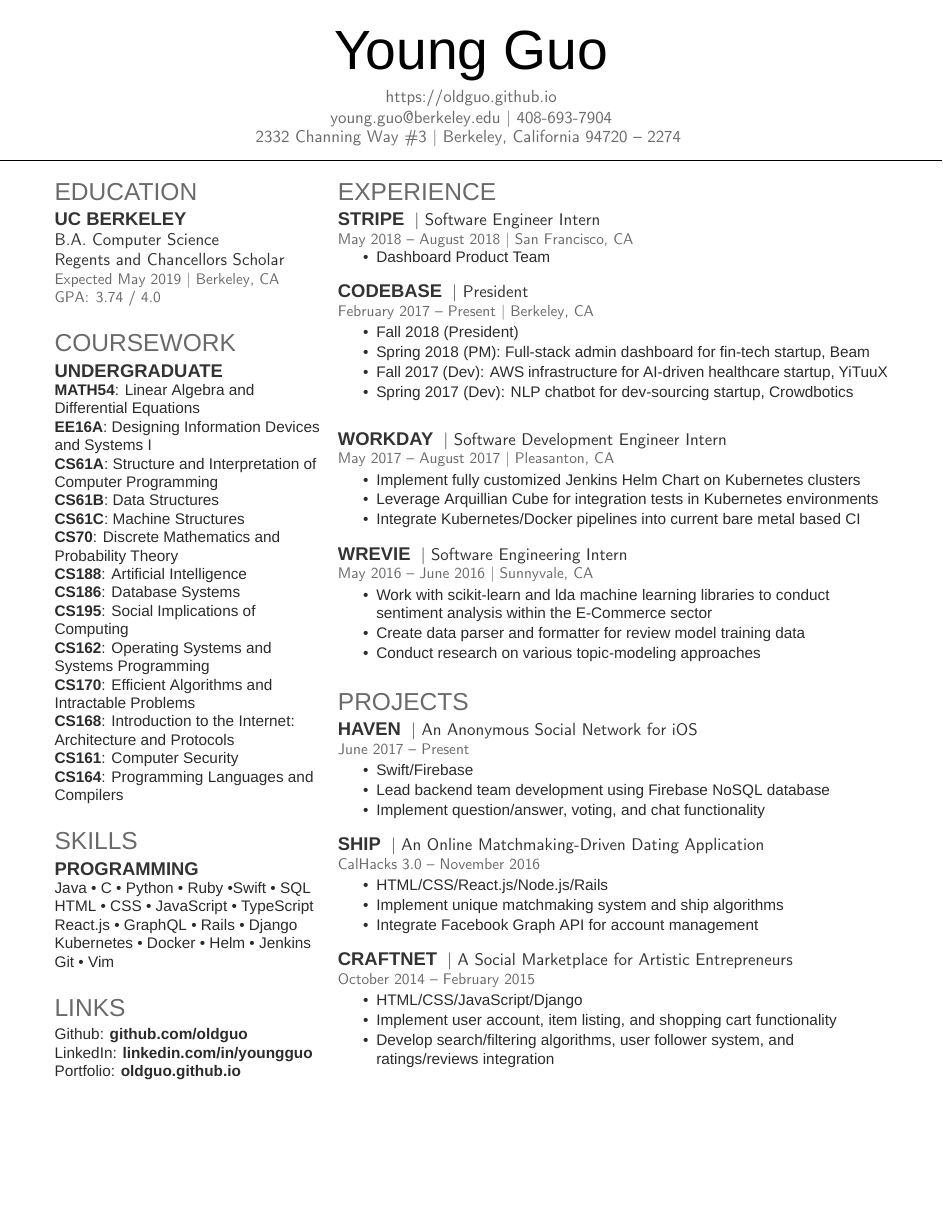
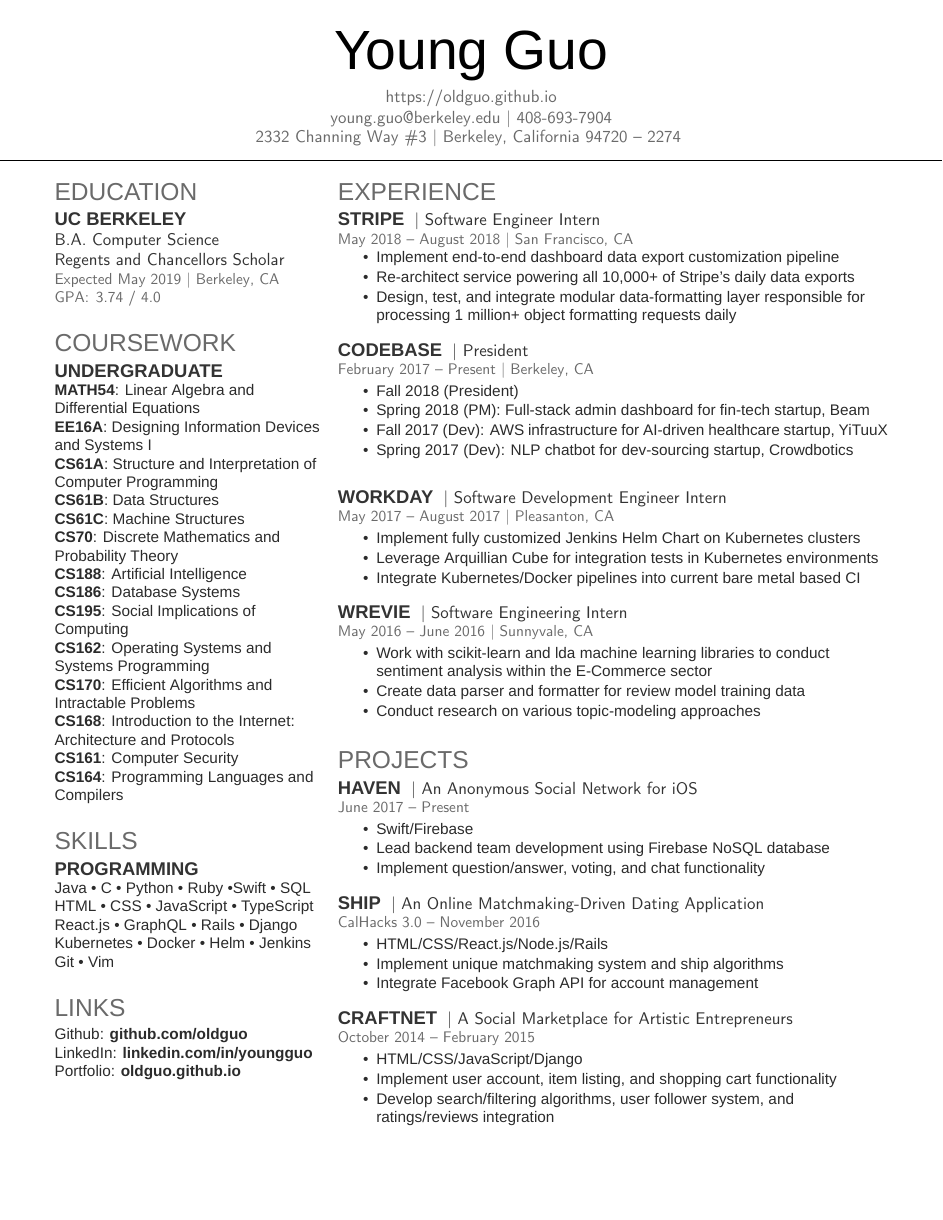
Before and after one commit to OldGuo/resume, a LaTeX CV (resume.tex): the whole page. Compiled offline with XeLaTeX; a missing font is replaced by an installed copy or a similar font.

Commit message:
August 2018

```diff
--- a/resume.tex
+++ b/resume.tex
@@ -153,7 +153,9 @@
 \location{May 2018 – August 2018 | San Francisco, CA}
 \sectionsep{}
 \begin{tightemize}
-  \item Dashboard Product Team
+\item Implement end-to-end dashboard data export customization pipeline
+\item Re-architect service powering all 10,000+ of Stripe's daily data exports
+\item Design, test, and integrate modular data-formatting layer responsible for processing 1 million+ object formatting requests daily
 \end{tightemize}
 \sectionsep{}
 
```
